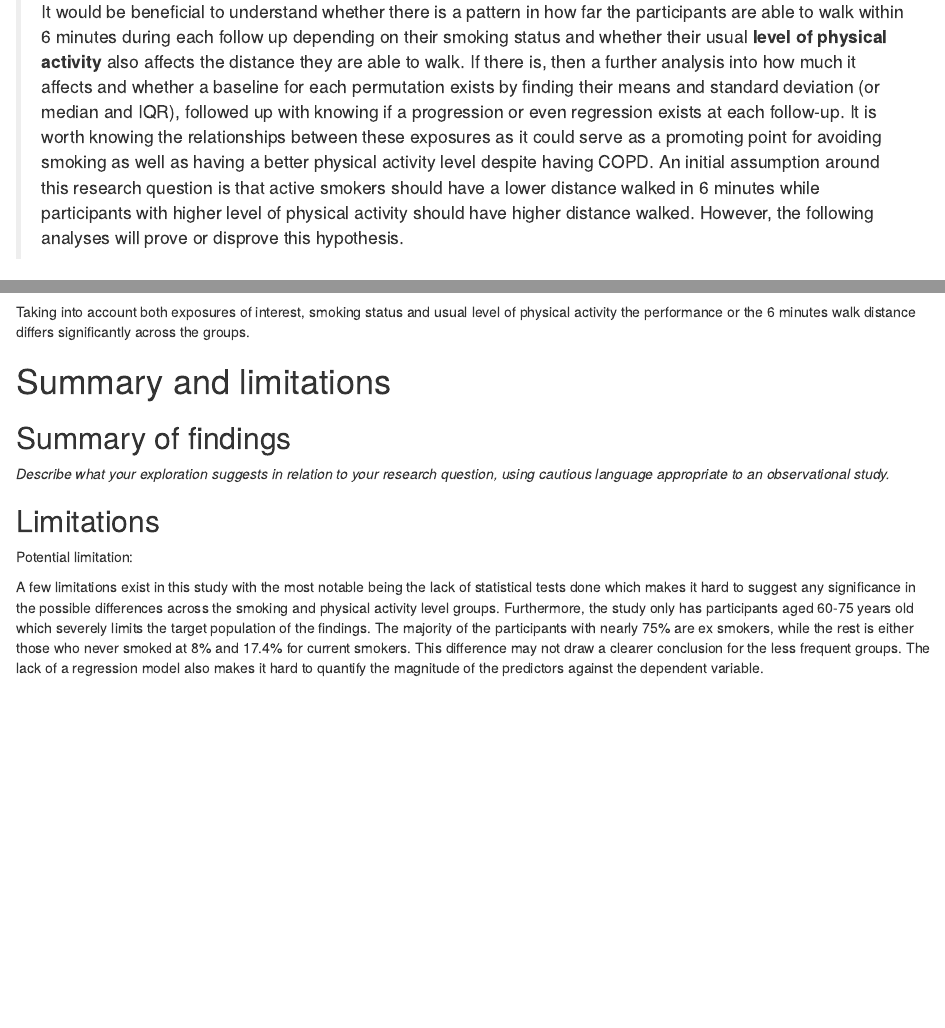
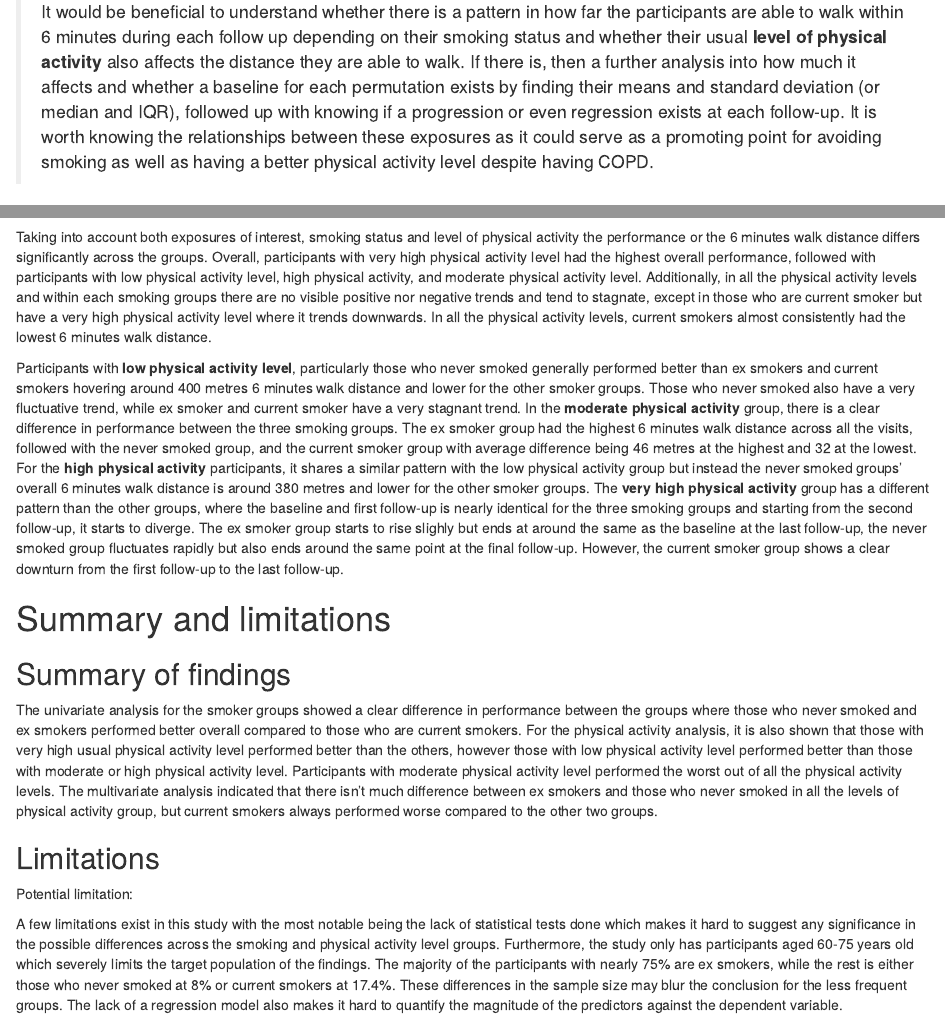
Before and after one commit to fernaldya/uni-aberdeen, an R Markdown document (term-1/intro-to-health-data-sci/PU5063_52642998_A2_script.Rmd): the page in a window 1100 px wide, from 820 px down, and a second part further down, joined at a grey line. Rendered offline with R 4.5, knitr and Pandoc, with nearby package versions; some code elsewhere in the file could not run offline.

Commit message:
intro to hds | assessment: done (probably; still need last checks)

````diff
--- a/term-1/intro-to-health-data-sci/PU5063_52642998_A2_script.Rmd
+++ b/term-1/intro-to-health-data-sci/PU5063_52642998_A2_script.Rmd
@@ -68,7 +68,7 @@ library(patchwork)
 
 Among adults aged 60 to 75 in primary care diagnosed with COPD, does **smoking status** have any association with how far they are able walk within 6 minutes measured at baseline and six times more over 6 months, taking into account their usual **level of physical activity**?
 
-> It would be beneficial to understand whether there is a pattern in how far the participants are able to walk within 6 minutes during each follow up depending on their smoking status and whether their usual **level of physical activity** also affects the distance they are able to walk. If there is, then a further analysis into how much it affects and whether a baseline for each permutation exists by finding their means and standard deviation (or median and IQR), followed up with knowing if a progression or even regression exists at each follow-up. It is worth knowing the relationships between these exposures as it could serve as a promoting point for avoiding smoking as well as having a better physical activity level despite having COPD. An initial assumption around this research question is that active smokers should have a lower distance walked in 6 minutes while participants with higher level of physical activity should have higher distance walked. However, the following analyses will prove or disprove this hypothesis.
+> It would be beneficial to understand whether there is a pattern in how far the participants are able to walk within 6 minutes during each follow up depending on their smoking status and whether their usual **level of physical activity** also affects the distance they are able to walk. If there is, then a further analysis into how much it affects and whether a baseline for each permutation exists by finding their means and standard deviation (or median and IQR), followed up with knowing if a progression or even regression exists at each follow-up. It is worth knowing the relationships between these exposures as it could serve as a promoting point for avoiding smoking as well as having a better physical activity level despite having COPD.
 
 # Data import and structure
 
@@ -631,19 +631,21 @@ ggplot(
     )
 ```
 
-Taking into account both exposures of interest, smoking status and usual level of physical activity the performance or the 6 minutes walk distance differs significantly across the groups.
+Taking into account both exposures of interest, smoking status and level of physical activity the performance or the 6 minutes walk distance differs significantly across the groups. Overall, participants with very high physical activity level had the highest overall performance, followed with participants with low physical activity level, high physical activity, and moderate physical activity level. Additionally, in all the physical activity levels and within each smoking groups there are no visible positive nor negative trends and tend to stagnate, except in those who are current smoker but have a very high physical activity level where it trends downwards. In all the physical activity levels, current smokers almost consistently had the lowest 6 minutes walk distance.
+
+Participants with **low physical activity level**, particularly those who never smoked generally performed better than ex smokers and current smokers hovering around 400 metres 6 minutes walk distance and lower for the other smoker groups. Those who never smoked also have a very fluctuative trend, while ex smoker and current smoker have a very stagnant trend. In the **moderate physical activity** group, there is a clear difference in performance between the three smoking groups. The ex smoker group had the highest 6 minutes walk distance across all the visits, followed with the never smoked group, and the current smoker group with average difference being 46 metres at the highest and 32 at the lowest. For the **high physical activity** participants, it shares a similar pattern with the low physical activity group but instead the never smoked groups' overall 6 minutes walk distance is around 380 metres and lower for the other smoker groups. The **very high physical activity** group has a different pattern than the other groups, where the baseline and first follow-up is nearly identical for the three smoking groups and starting from the second follow-up, it starts to diverge. The ex smoker group starts to rise slighly but ends at around the same as the baseline at the last follow-up, the never smoked group fluctuates rapidly but also ends around the same point at the final follow-up. However, the current smoker group shows a clear downturn from the first follow-up to the last follow-up.
 
 # Summary and limitations
 
 ## Summary of findings
 
-*Describe what your exploration suggests in relation to your research question, using cautious language appropriate to an observational study.*
+The univariate analysis for the smoker groups showed a clear difference in performance between the groups where those who never smoked and ex smokers performed better overall compared to those who are current smokers. For the physical activity analysis, it is also shown that those with very high usual physical activity level performed better than the others, however those with low physical activity level performed better than those with moderate or high physical activity level. Participants with moderate physical activity level performed the worst out of all the physical activity levels. The multivariate analysis indicated that there isn't much difference between ex smokers and those who never smoked in all the levels of physical activity group, but current smokers always performed worse compared to the other two groups.
 
 ## Limitations
 
 Potential limitation:
 
-A few limitations exist in this study with the most notable being the lack of statistical tests done which makes it hard to suggest any significance in the possible differences across the smoking and physical activity level groups. Furthermore, the study only has participants aged 60-75 years old which severely limits the target population of the findings. The majority of the participants with nearly 75% are ex smokers, while the rest is either those who never smoked at 8% and 17.4% for current smokers. This difference may not draw a clearer conclusion for the less frequent groups. The lack of a regression model also makes it hard to quantify the magnitude of the predictors against the dependent variable.
+A few limitations exist in this study with the most notable being the lack of statistical tests done which makes it hard to suggest any significance in the possible differences across the smoking and physical activity level groups. Furthermore, the study only has participants aged 60-75 years old which severely limits the target population of the findings. The majority of the participants with nearly 75% are ex smokers, while the rest is either those who never smoked at 8% or current smokers at 17.4%. These differences in the sample size may blur the conclusion for the less frequent groups. The lack of a regression model also makes it hard to quantify the magnitude of the predictors against the dependent variable.
 
 ## GenAI Declaration
 
````
Also changed, not shown: term-1/intro-to-health-data-sci/PU5063_52642998_A2_script.html, term-1/intro-to-health-data-sci/PU5063_52642998_A2_script.Rmd (8 more changed lines).
